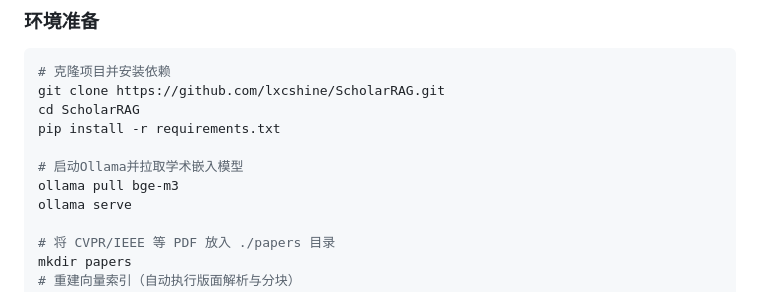
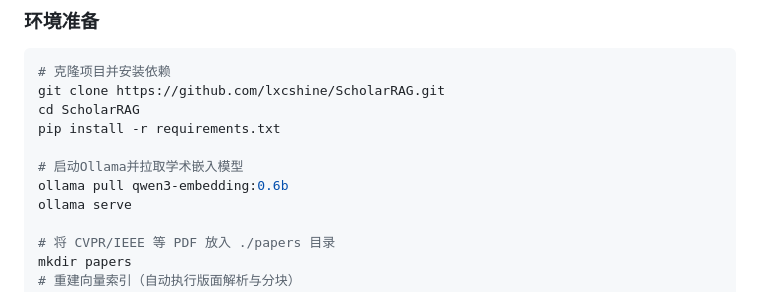
Before and after one commit to lxcshine/ScholarRAG, a Markdown page: README.md, the part around the change. Drawn GitHub-style.

```diff
--- a/README.md
+++ b/README.md
@@ -63,7 +63,7 @@ cd ScholarRAG
 pip install -r requirements.txt
 
 # 启动Ollama并拉取学术嵌入模型
-ollama pull bge-m3
+ollama pull qwen3-embedding:0.6b
 ollama serve
 
 # 将 CVPR/IEEE 等 PDF 放入 ./papers 目录
```
